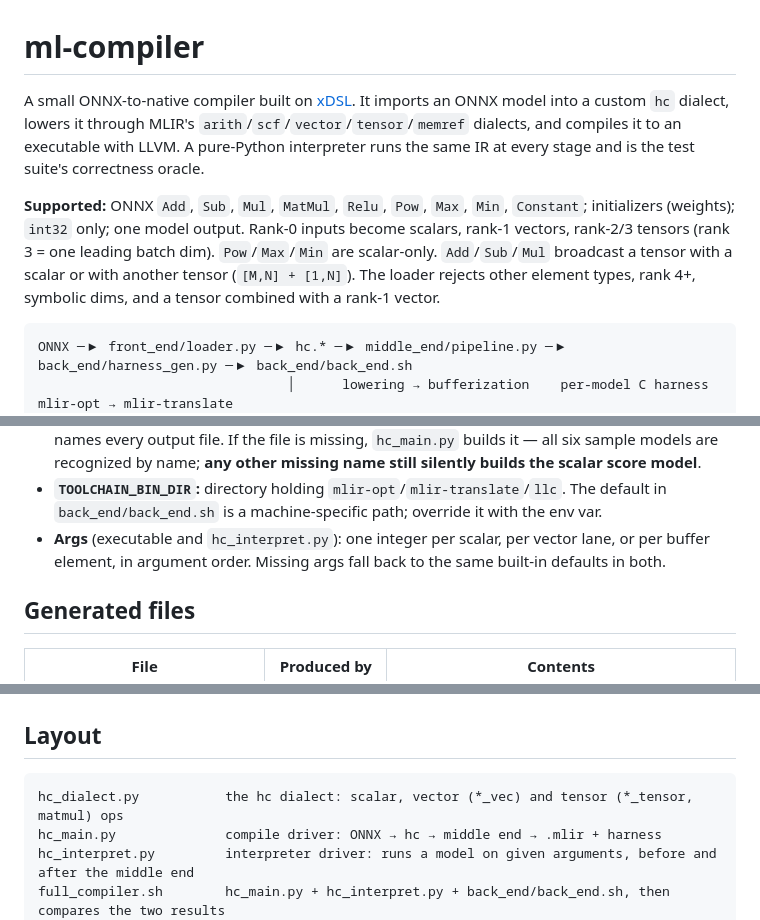
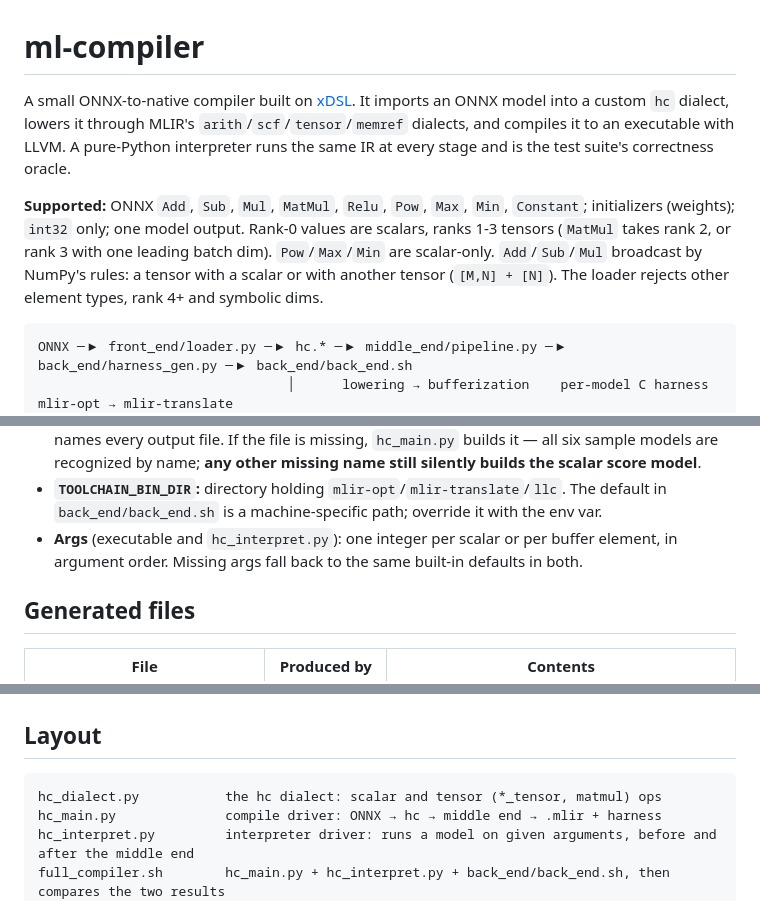
Before and after one commit to BorisPetkovic70/ml-compiler, a Markdown page: README.md, 3 parts joined by grey strips. Drawn GitHub-style.

Commit message:
docs: Describe the scalar and tensor data model only, no vector for now

````diff
--- a/README.md
+++ b/README.md
@@ -1,15 +1,16 @@
 # ml-compiler
 
 A small ONNX-to-native compiler built on [xDSL](https://xdsl.dev/). It imports an ONNX model
-into a custom `hc` dialect, lowers it through MLIR's `arith`/`scf`/`vector`/`tensor`/`memref`
+into a custom `hc` dialect, lowers it through MLIR's `arith`/`scf`/`tensor`/`memref`
 dialects, and compiles it to an executable with LLVM. A pure-Python interpreter runs the same
 IR at every stage and is the test suite's correctness oracle.
 
 **Supported:** ONNX `Add`, `Sub`, `Mul`, `MatMul`, `Relu`, `Pow`, `Max`, `Min`, `Constant`;
-initializers (weights); `int32` only; one model output. Rank-0 inputs become scalars, rank-1 vectors, rank-2/3 tensors
-(rank 3 = one leading batch dim). `Pow`/`Max`/`Min` are scalar-only. `Add`/`Sub`/`Mul`
-broadcast a tensor with a scalar or with another tensor (`[M,N] + [1,N]`). The loader rejects
-other element types, rank 4+, symbolic dims, and a tensor combined with a rank-1 vector.
+initializers (weights); `int32` only; one model output. Rank-0 values are scalars, ranks 1-3
+tensors (`MatMul` takes rank 2, or rank 3 with one leading batch dim). `Pow`/`Max`/`Min` are
+scalar-only. `Add`/`Sub`/`Mul` broadcast by NumPy's rules: a tensor with a scalar or with
+another tensor (`[M,N] + [N]`). The loader rejects other element types, rank 4+ and symbolic
+dims.
 
 ```
 ONNX ─▶ front_end/loader.py ─▶ hc.* ─▶ middle_end/pipeline.py ─▶ back_end/harness_gen.py ─▶ back_end/back_end.sh
@@ -86,8 +87,8 @@ for the same arguments.
   score model**.
 - **`TOOLCHAIN_BIN_DIR`:** directory holding `mlir-opt`/`mlir-translate`/`llc`. The default in
   `back_end/back_end.sh` is a machine-specific path; override it with the env var.
-- **Args** (executable and `hc_interpret.py`): one integer per scalar, per vector lane, or per
-  buffer element, in argument order. Missing args fall back to the same built-in defaults in
+- **Args** (executable and `hc_interpret.py`): one integer per scalar or per buffer
+  element, in argument order. Missing args fall back to the same built-in defaults in
   both.
 
 ## Generated files
@@ -105,7 +106,7 @@ for the same arguments.
 ## Layout
 
 ```
-hc_dialect.py           the hc dialect: scalar, vector (*_vec) and tensor (*_tensor, matmul) ops
+hc_dialect.py           the hc dialect: scalar and tensor (*_tensor, matmul) ops
 hc_main.py              compile driver: ONNX → hc → middle end → .mlir + harness
 hc_interpret.py         interpreter driver: runs a model on given arguments, before and after the middle end
 full_compiler.sh        hc_main.py + hc_interpret.py + back_end/back_end.sh, then compares the two results
````
Also changed, not shown: docs/DESIGN.md (+17 -19 lines), docs/HOW_TO_ADD_AN_OP.md (+3 -5 lines).
